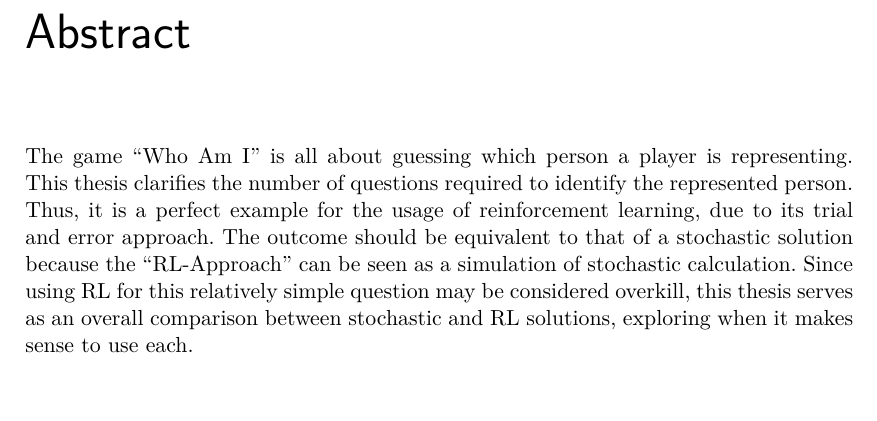
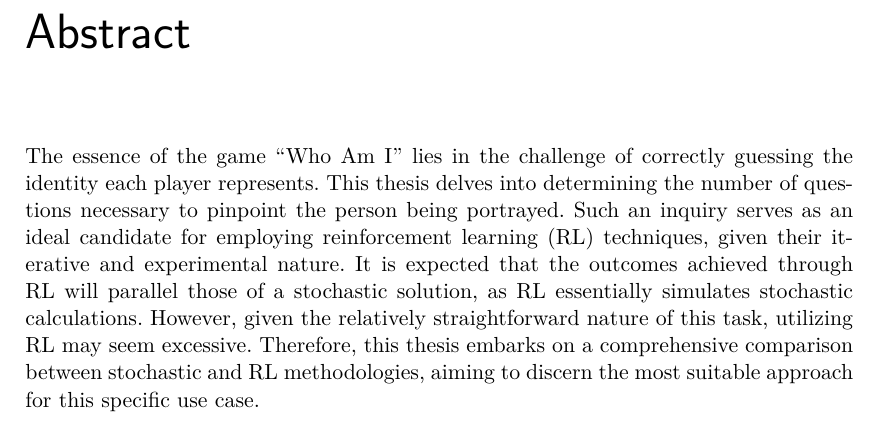
Before and after one commit to theOlchi/wia4se-expose, a LaTeX thesis (main.tex, which reads front/abstract.tex): part of page 4 of 7, cut so that both start at the same text, the shorter picture padded with empty space. Compiled offline with pdfLaTeX.

Commit message:
Changed Abstract v2

```diff
--- a/front/abstract.tex
+++ b/front/abstract.tex
@@ -1,3 +1,3 @@
 \chapter{Abstract}
 
-The game "Who Am I" is all about guessing which person a player is representing. This thesis clarifies the number of questions required to identify the represented person. Thus, it is a perfect example for the usage of reinforcement learning, due to its trial and error approach. The outcome should be equivalent to that of a stochastic solution because the "RL-Approach" can be seen as a simulation of stochastic calculation. Since using RL for this relatively simple question may be considered overkill, this thesis serves as an overall comparison between stochastic and RL solutions, exploring when it makes sense to use each.
+The essence of the game "Who Am I" lies in the challenge of correctly guessing the identity each player represents. This thesis delves into determining the number of questions necessary to pinpoint the person being portrayed. Such an inquiry serves as an ideal candidate for employing reinforcement learning (RL) techniques, given their iterative and experimental nature. It is expected that the outcomes achieved through RL will parallel those of a stochastic solution, as RL essentially simulates stochastic calculations. However, given the relatively straightforward nature of this task, utilizing RL may seem excessive. Therefore, this thesis embarks on a comprehensive comparison between stochastic and RL methodologies, aiming to discern the most suitable approach for this specific use case.
```
Also changed, not shown: main.pdf, 2 other files.
